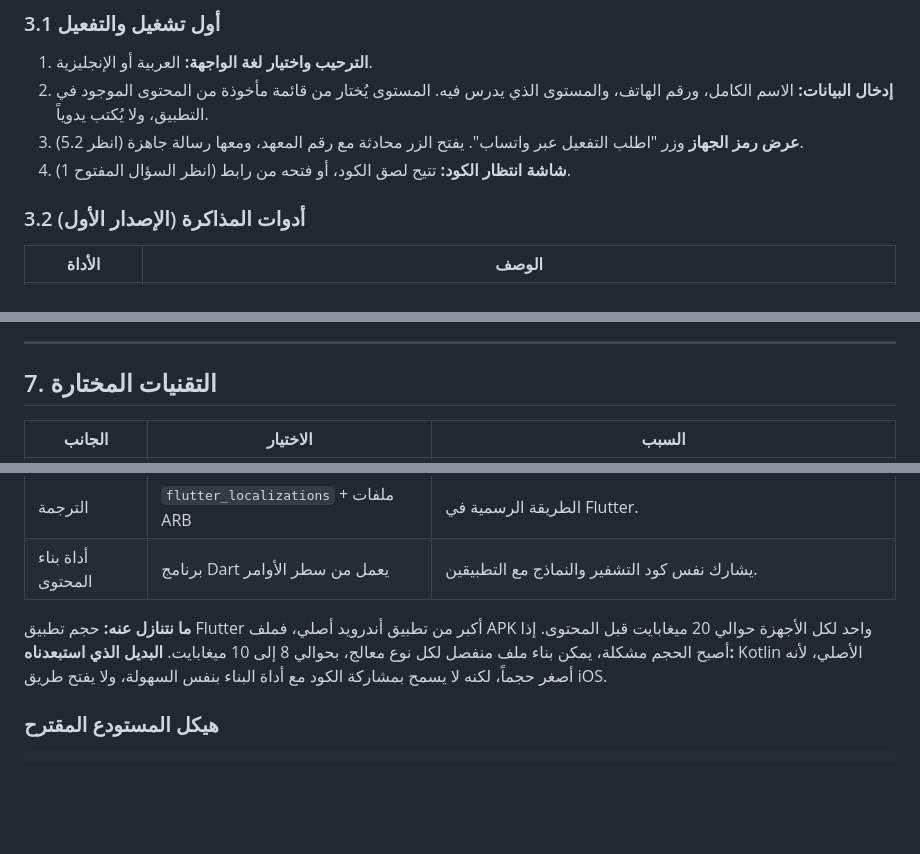
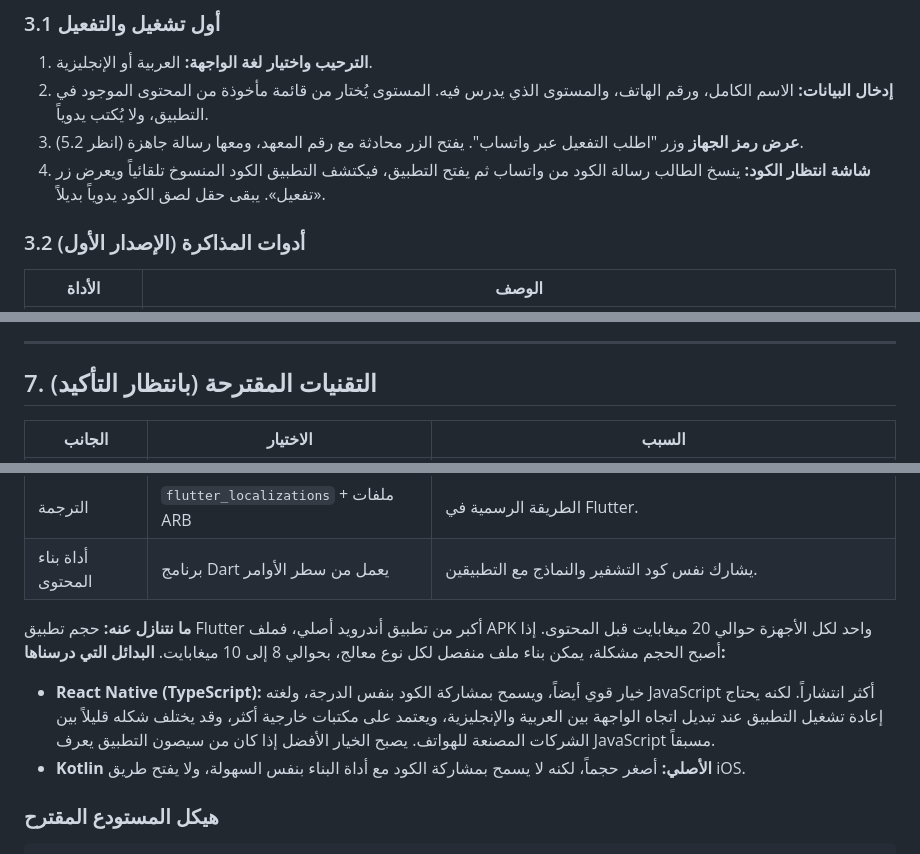
Before and after one commit to sudancodelab-sys/FVI_app, a Markdown page: docs/REQUIREMENTS.md, 3 parts joined by grey strips. GitHub-like rendering; blank space fills up the shorter version.

Commit message:
Requirements: activation code is delivered by copy, compare React Native
Co-Authored-By: Claude Opus 5.5 <noreply@anthropic.com>
Claude-Session: https://claude.ai/code/session_01C6w6uQWX9anqqf4Qv3RHaB

```diff
--- a/docs/REQUIREMENTS.md
+++ b/docs/REQUIREMENTS.md
@@ -51,7 +51,7 @@
 1. **الترحيب واختيار لغة الواجهة:** العربية أو الإنجليزية.
 2. **إدخال البيانات:** الاسم الكامل، ورقم الهاتف، والمستوى الذي يدرس فيه. المستوى يُختار من قائمة مأخوذة من المحتوى الموجود في التطبيق، ولا يُكتب يدوياً.
 3. **عرض رمز الجهاز** وزر "اطلب التفعيل عبر واتساب". يفتح الزر محادثة مع رقم المعهد، ومعها رسالة جاهزة (انظر 5.2).
-4. **شاشة انتظار الكود:** تتيح لصق الكود، أو فتحه من رابط (انظر السؤال المفتوح 1).
+4. **شاشة انتظار الكود:** ينسخ الطالب رسالة الكود من واتساب ثم يفتح التطبيق، فيكتشف التطبيق الكود المنسوخ تلقائياً ويعرض زر «تفعيل». يبقى حقل لصق الكود يدوياً بديلاً.
 
 ### 3.2 أدوات المذاكرة (الإصدار الأول)
 
@@ -234,7 +235,7 @@ content/ (نص مقروء)
 
 ---
 
-## 7. التقنيات المختارة
+## 7. التقنيات المقترحة (بانتظار التأكيد)
 
 | الجانب | الاختيار | السبب |
 |---|---|---|
@@ -246,7 +247,9 @@ content/ (نص مقروء)
 | أداة بناء المحتوى | برنامج Dart يعمل من سطر الأوامر | يشارك نفس كود التشفير والنماذج مع التطبيقين. |
 
 **ما نتنازل عنه:** حجم تطبيق Flutter أكبر من تطبيق أندرويد أصلي، فملف APK واحد لكل الأجهزة حوالي 20 ميغابايت قبل المحتوى. إذا أصبح الحجم مشكلة، يمكن بناء ملف منفصل لكل نوع معالج، بحوالي 8 إلى 10 ميغابايت.
-**البديل الذي استبعدناه:** Kotlin الأصلي، لأنه أصغر حجماً، لكنه لا يسمح بمشاركة الكود مع أداة البناء بنفس السهولة، ولا يفتح طريق iOS.
+**البدائل التي درسناها:**
+- **React Native (TypeScript):** خيار قوي أيضاً، ويسمح بمشاركة الكود بنفس الدرجة، ولغته JavaScript أكثر انتشاراً. لكنه يحتاج إعادة تشغيل التطبيق عند تبديل اتجاه الواجهة بين العربية والإنجليزية، ويعتمد على مكتبات خارجية أكثر، وقد يختلف شكله قليلاً بين الشركات المصنعة للهواتف. يصبح الخيار الأفضل إذا كان من سيصون التطبيق يعرف JavaScript مسبقاً.
+- **Kotlin الأصلي:** أصغر حجماً، لكنه لا يسمح بمشاركة الكود مع أداة البناء بنفس السهولة، ولا يفتح طريق iOS.
 
 ### هيكل المستودع المقترح
 
```
Also changed, not shown: other parts of docs/REQUIREMENTS.md (+3 -1 lines).
